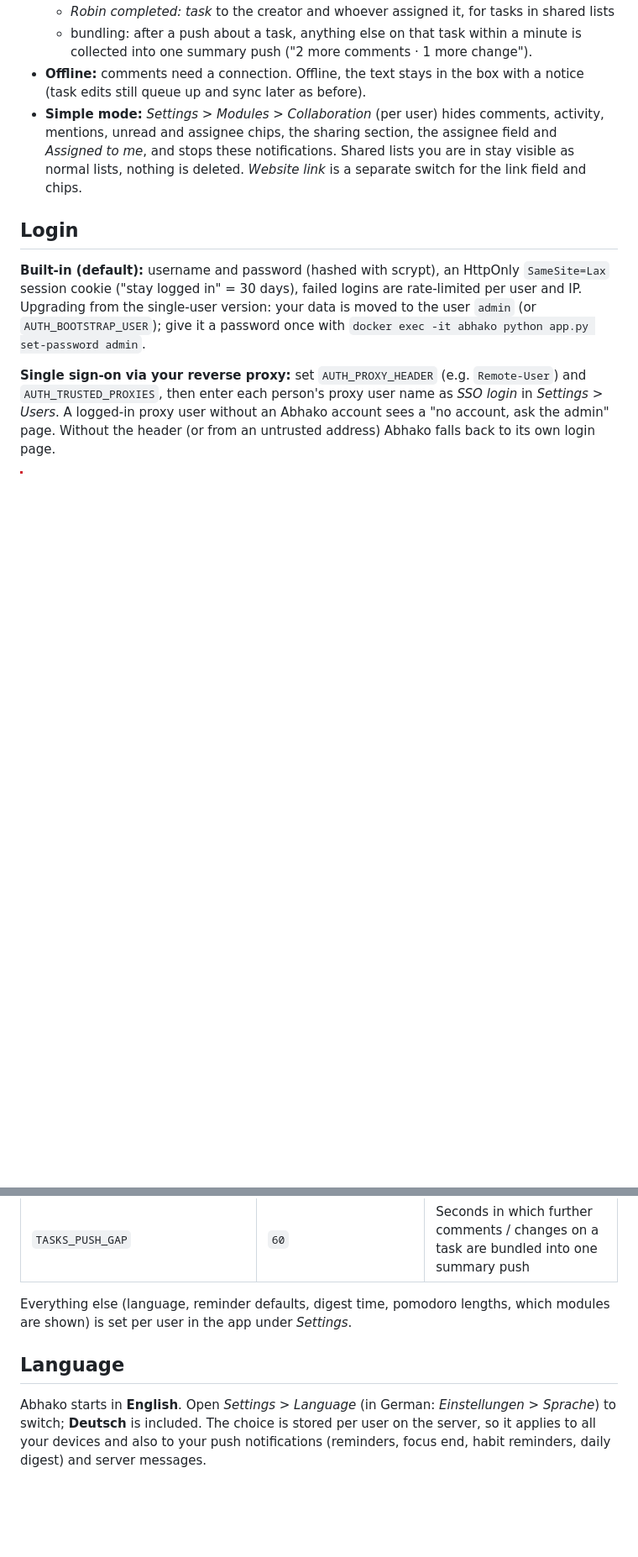
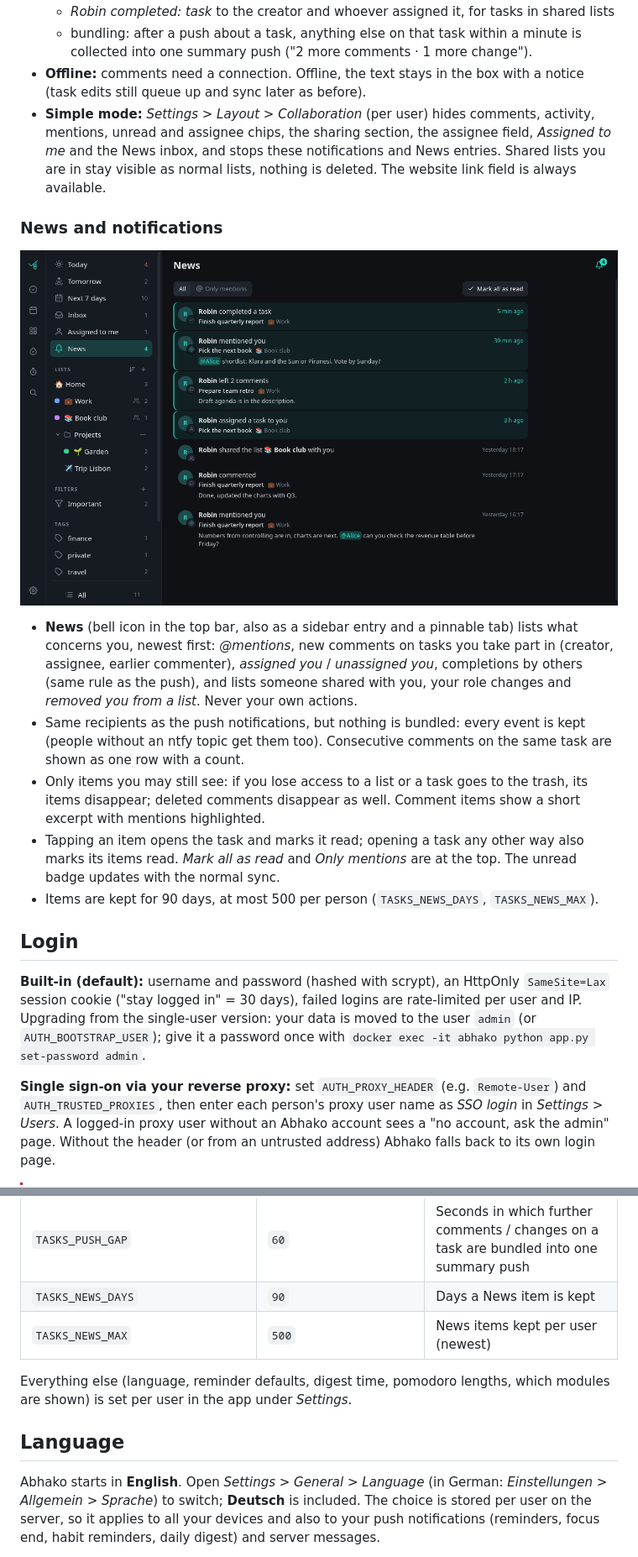
Before and after one commit to Gegenschuss/abhako, a Markdown page: README.md, 2 parts joined by grey strips. Shown at 84% size. Drawn GitHub-style; pictures changed too: docs/news.png (added); blank space fills up the shorter version.

Commit message:
News inbox; link field always on

```diff
--- a/README.md
+++ b/README.md
@@ -138,10 +139,26 @@ To remove the test again: `docker compose down` and delete the folder (your test
     summary push ("2 more comments · 1 more change").
 - **Offline:** comments need a connection. Offline, the text stays in the box with a notice (task edits still
   queue up and sync later as before).
-- **Simple mode:** *Settings > Modules > Collaboration* (per user) hides comments, activity, mentions, unread and
-  assignee chips, the sharing section, the assignee field and *Assigned to me*, and stops these notifications.
-  Shared lists you are in stay visible as normal lists, nothing is deleted. *Website link* is a separate switch
-  for the link field and chips.
+- **Simple mode:** *Settings > Layout > Collaboration* (per user) hides comments, activity, mentions, unread and
+  assignee chips, the sharing section, the assignee field, *Assigned to me* and the News inbox, and stops these
+  notifications and News entries. Shared lists you are in stay visible as normal lists, nothing is deleted.
+  The website link field is always available.
+
+### News and notifications
+
+<p align="center"><img src="docs/news.png" alt="News inbox with mentions, grouped comments, an assignment, a completion and a shared list"></p>
+
+- **News** (bell icon in the top bar, also as a sidebar entry and a pinnable tab) lists what concerns you,
+  newest first: *@mentions*, new comments on tasks you take part in (creator, assignee, earlier commenter),
+  *assigned you* / *unassigned you*, completions by others (same rule as the push), and lists someone shared
+  with you, your role changes and *removed you from a list*. Never your own actions.
+- Same recipients as the push notifications, but nothing is bundled: every event is kept (people without an
+  ntfy topic get them too). Consecutive comments on the same task are shown as one row with a count.
+- Only items you may still see: if you lose access to a list or a task goes to the trash, its items disappear;
+  deleted comments disappear as well. Comment items show a short excerpt with mentions highlighted.
+- Tapping an item opens the task and marks it read; opening a task any other way also marks its items read.
+  *Mark all as read* and *Only mentions* are at the top. The unread badge updates with the normal sync.
+- Items are kept for 90 days, at most 500 per person (`TASKS_NEWS_DAYS`, `TASKS_NEWS_MAX`).
 
 ## Login
 
@@ -221,12 +238,14 @@ All settings are environment variables in `.env` (see [.env.example](.env.exampl
 | `PAPERLESS_API`, `PAPERLESS_PUBLIC_URL`, `PAPERLESS_TOKEN` | | Paperless-ngx integration (internal API URL, URL for your browser, API token) |
 | `TASKS_MAX_FILE_MB` | `50` | Maximum size per attachment (task and comment files) |
 | `TASKS_PUSH_GAP` | `60` | Seconds in which further comments / changes on a task are bundled into one summary push |
+| `TASKS_NEWS_DAYS` | `90` | Days a News item is kept |
+| `TASKS_NEWS_MAX` | `500` | News items kept per user (newest) |
 
 Everything else (language, reminder defaults, digest time, pomodoro lengths, which modules are shown) is set per user in the app under *Settings*.
 
 ## Language
 
-Abhako starts in **English**. Open *Settings > Language* (in German: *Einstellungen > Sprache*) to switch; **Deutsch**
+Abhako starts in **English**. Open *Settings > General > Language* (in German: *Einstellungen > Allgemein > Sprache*) to switch; **Deutsch**
 is included. The choice is stored per user on the server, so it applies to all your devices and also to your push
 notifications (reminders, focus end, habit reminders, daily digest) and server messages.
 
```
Also changed, not shown: other parts of README.md (+5 -4 lines), 5 other files.
